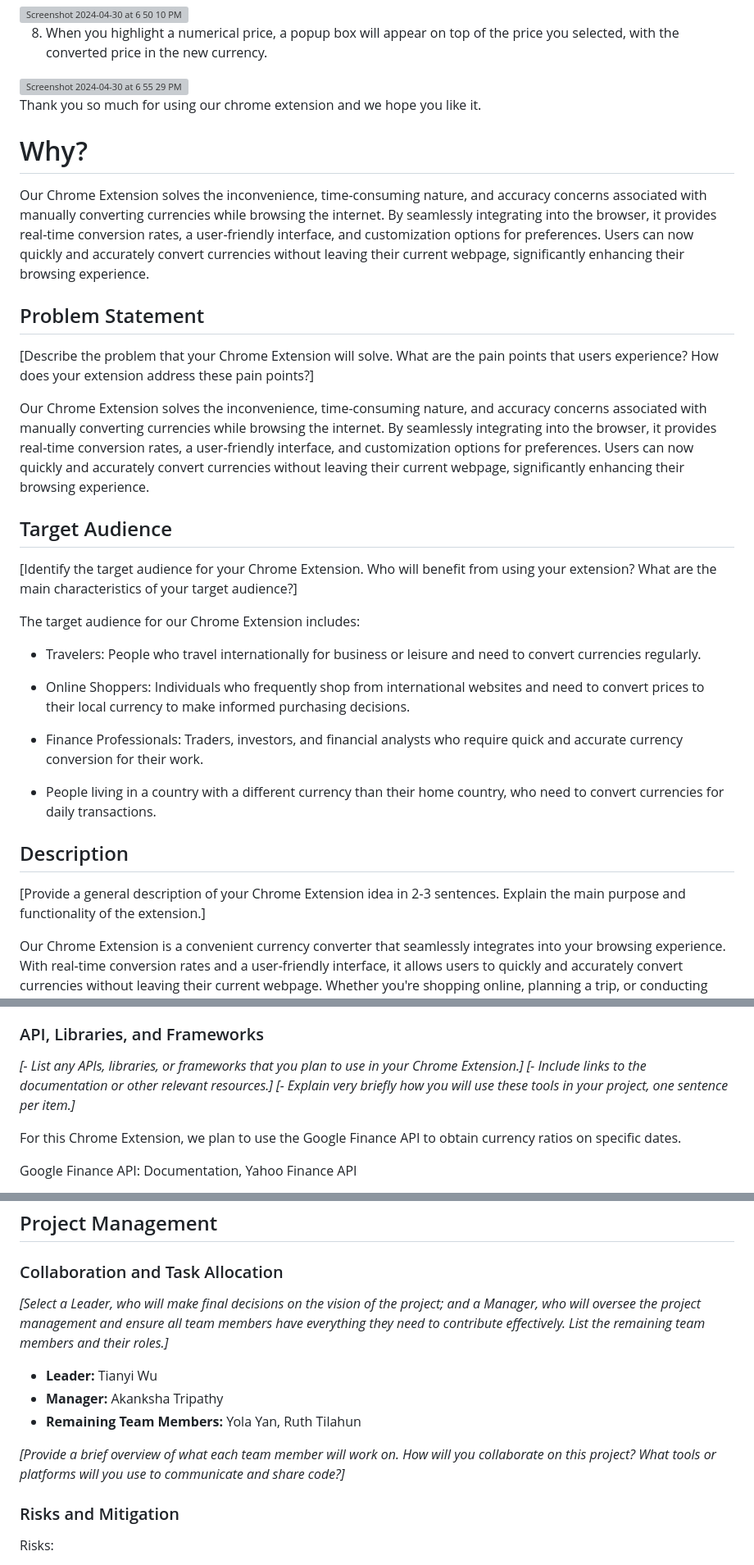
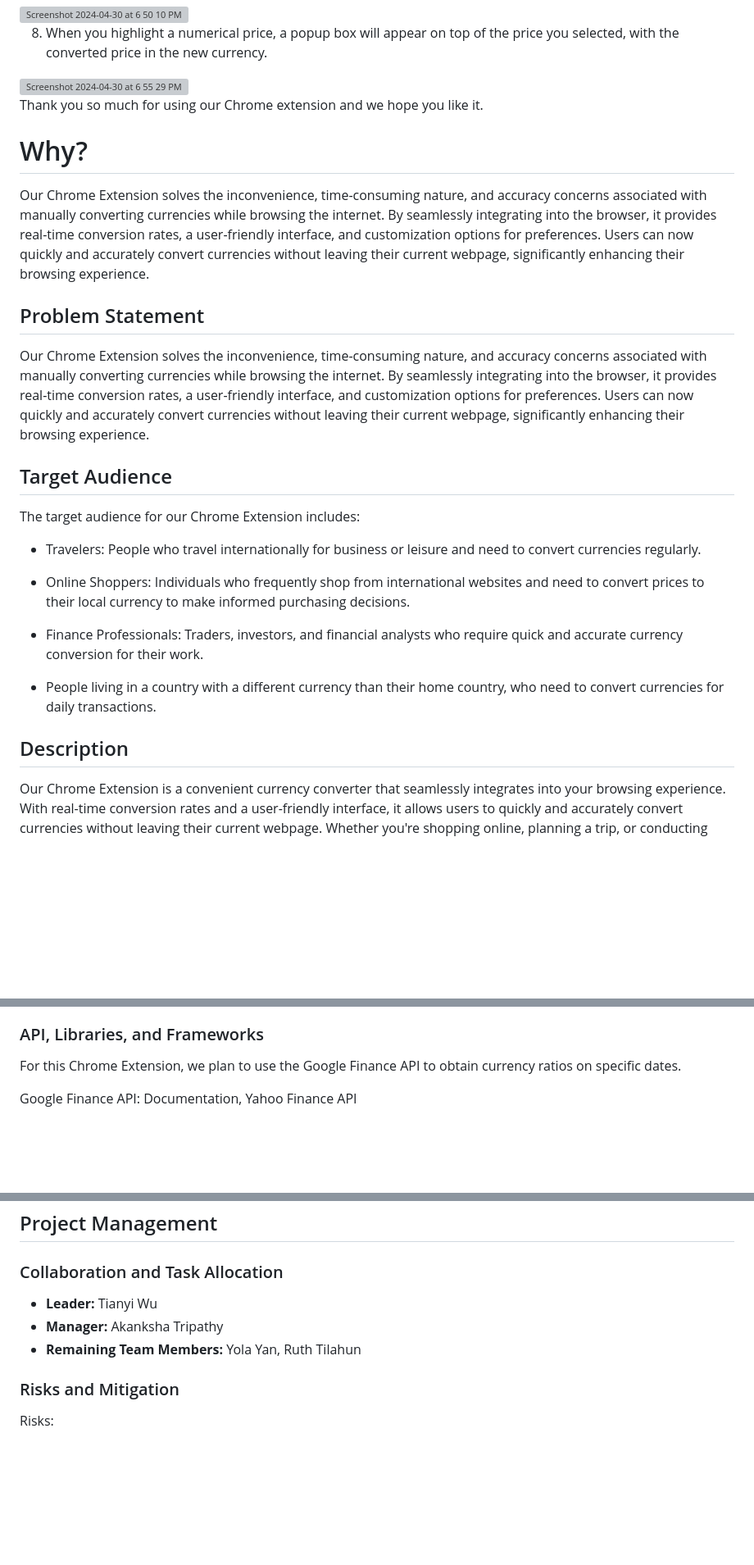
Before and after one commit to yjyolandeyan/currency_converter, a Markdown page: README.md, 3 parts joined by grey strips. Shown: that part at 82% size. Rendered like a GitHub page; blank space fills up the shorter version; grey boxes are pictures that could not be loaded.

```diff
--- a/README.md
+++ b/README.md
@@ -26,22 +26,17 @@ https://yjyolandeyan.github.io/currency_converter_deployed/
 
 <img width="540" alt="Screenshot 2024-04-30 at 6 55 29 PM" src="https://github.com/yjyolandeyan/currency_converter/assets/158221697/c89e7377-c025-42fd-b786-d82c147058e5">
 
-Thank you so much for using our chrome extension and we hope you like it.
+Thank you so much for using our Chrome extension and we hope you like it.
 
 # Why?
 
 Our Chrome Extension solves the inconvenience, time-consuming nature, and accuracy concerns associated with manually converting currencies while browsing the internet. By seamlessly integrating into the browser, it provides real-time conversion rates, a user-friendly interface, and customization options for preferences. Users can now quickly and accurately convert currencies without leaving their current webpage, significantly enhancing their browsing experience.
 
-
 ## Problem Statement
-
-[Describe the problem that your Chrome Extension will solve. What are the pain points that users experience? How does your extension address these pain points?]
 
 Our Chrome Extension solves the inconvenience, time-consuming nature, and accuracy concerns associated with manually converting currencies while browsing the internet. By seamlessly integrating into the browser, it provides real-time conversion rates, a user-friendly interface, and customization options for preferences. Users can now quickly and accurately convert currencies without leaving their current webpage, significantly enhancing their browsing experience.
 
 ## Target Audience
-
-[Identify the target audience for your Chrome Extension. Who will benefit from using your extension? What are the main characteristics of your target audience?]
 
 The target audience for our Chrome Extension includes:
 
@@ -53,11 +48,7 @@ The target audience for our Chrome Extension includes:
 
 - People living in a country with a different currency than their home country, who need to convert currencies for daily transactions.
 
-
-
 ## Description
-
-[Provide a general description of your Chrome Extension idea in 2-3 sentences. Explain the main purpose and functionality of the extension.]
 
 Our Chrome Extension is a convenient currency converter that seamlessly integrates into your browsing experience. With real-time conversion rates and a user-friendly interface, it allows users to quickly and accurately convert currencies without leaving their current webpage. Whether you're shopping online, planning a trip, or conducting business transactions, our extension streamlines the currency conversion process, enhancing your browsing experience significantly.
 
@@ -133,10 +120,6 @@ Users will interact with the extension primarily by inputting the source currenc
 
 ### API, Libraries, and Frameworks
 
-_[- List any APIs, libraries, or frameworks that you plan to use in your Chrome Extension.]_
-_[- Include links to the documentation or other relevant resources.]_
-_[- Explain very briefly how you will use these tools in your project, one sentence per item.]_
-
 For this Chrome Extension, we plan to use the Google Finance API to obtain currency ratios on specific dates.
 
 Google Finance API: Documentation, Yahoo Finance API
@@ -151,13 +134,9 @@ We may need to store the last used currencies involved in conversion for ease of
 
 ### Collaboration and Task Allocation
 
-_[Select a Leader, who will make final decisions on the vision of the project; and a Manager, who will oversee the project management and ensure all team members have everything they need to contribute effectively. List the remaining team members and their roles.]_
-
 - **Leader:** Tianyi Wu
 - **Manager:** Akanksha Tripathy
 - **Remaining Team Members:** Yola Yan, Ruth Tilahun
-
-_[Provide a brief overview of what each team member will work on. How will you collaborate on this project? What tools or platforms will you use to communicate and share code?]_
 
 ### Risks and Mitigation
 
```
Also changed, not shown: other parts of README.md (+0 -4 lines).
